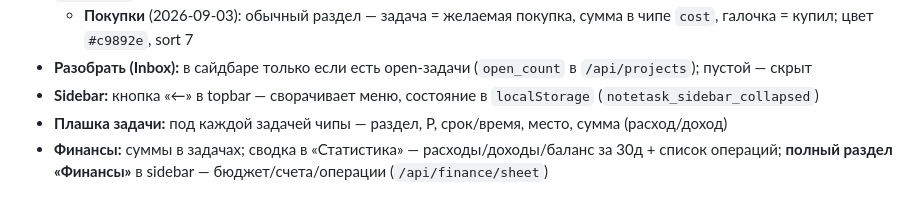
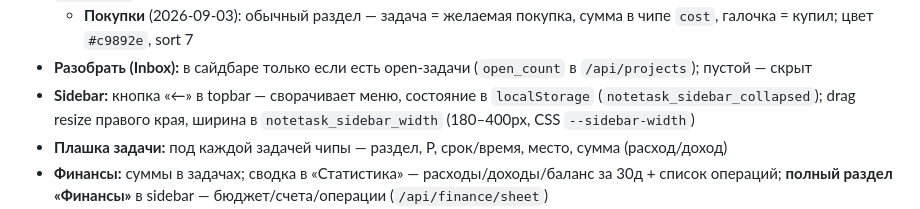
Before and after one commit to BaskovKonstantin/notetask, a Markdown page: context/context.md, the part around the change. GitHub-like rendering.

Commit message:
docs(context): note sidebar resize and localStorage keys
Co-authored-by: Cursor <cursoragent@cursor.com>

```diff
--- a/context/context.md
+++ b/context/context.md
@@ -295,7 +295,7 @@ Personal tracker (not TreckBas):
 - **Разделы (projects):** Inbox, Личные дела, Развлечения, Работа, Здоровье, Тренировки, Питание, Покупки, Идеи — sidebar + `@название` в задаче
   - **Покупки** (2026-09-03): обычный раздел — задача = желаемая покупка, сумма в чипе `cost`, галочка = купил; цвет `#c9892e`, sort 7
 - **Разобрать (Inbox):** в сайдбаре только если есть open-задачи (`open_count` в `/api/projects`); пустой — скрыт
-- **Sidebar:** кнопка «←» в topbar — сворачивает меню, состояние в `localStorage` (`notetask_sidebar_collapsed`)
+- **Sidebar:** кнопка «←» в topbar — сворачивает меню, состояние в `localStorage` (`notetask_sidebar_collapsed`); drag resize правого края, ширина в `notetask_sidebar_width` (180–400px, CSS `--sidebar-width`)
 - **Плашка задачи:** под каждой задачей чипы — раздел, P, срок/время, место, сумма (расход/доход)
 - **Финансы:** суммы в задачах; сводка в «Статистика» — расходы/доходы/баланс за 30д + список операций; **полный раздел «Финансы»** в sidebar — бюджет/счета/операции (`/api/finance/sheet`)
 - **Downloads:** https://todo.baski.pro/download — Windows `.exe` + Android `.apk` (`data/downloads/`, `scripts/publish-downloads.sh`)
```
